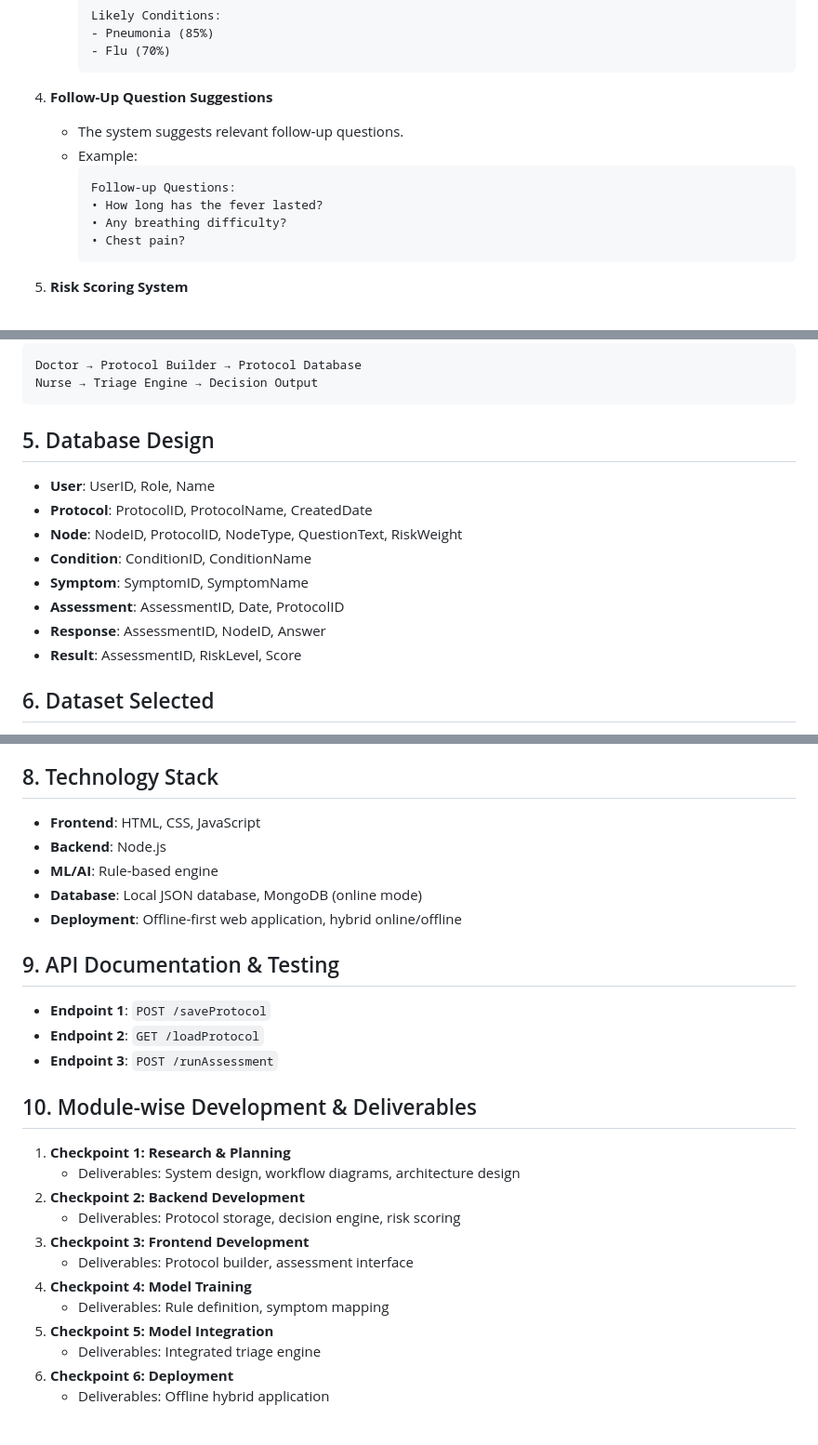
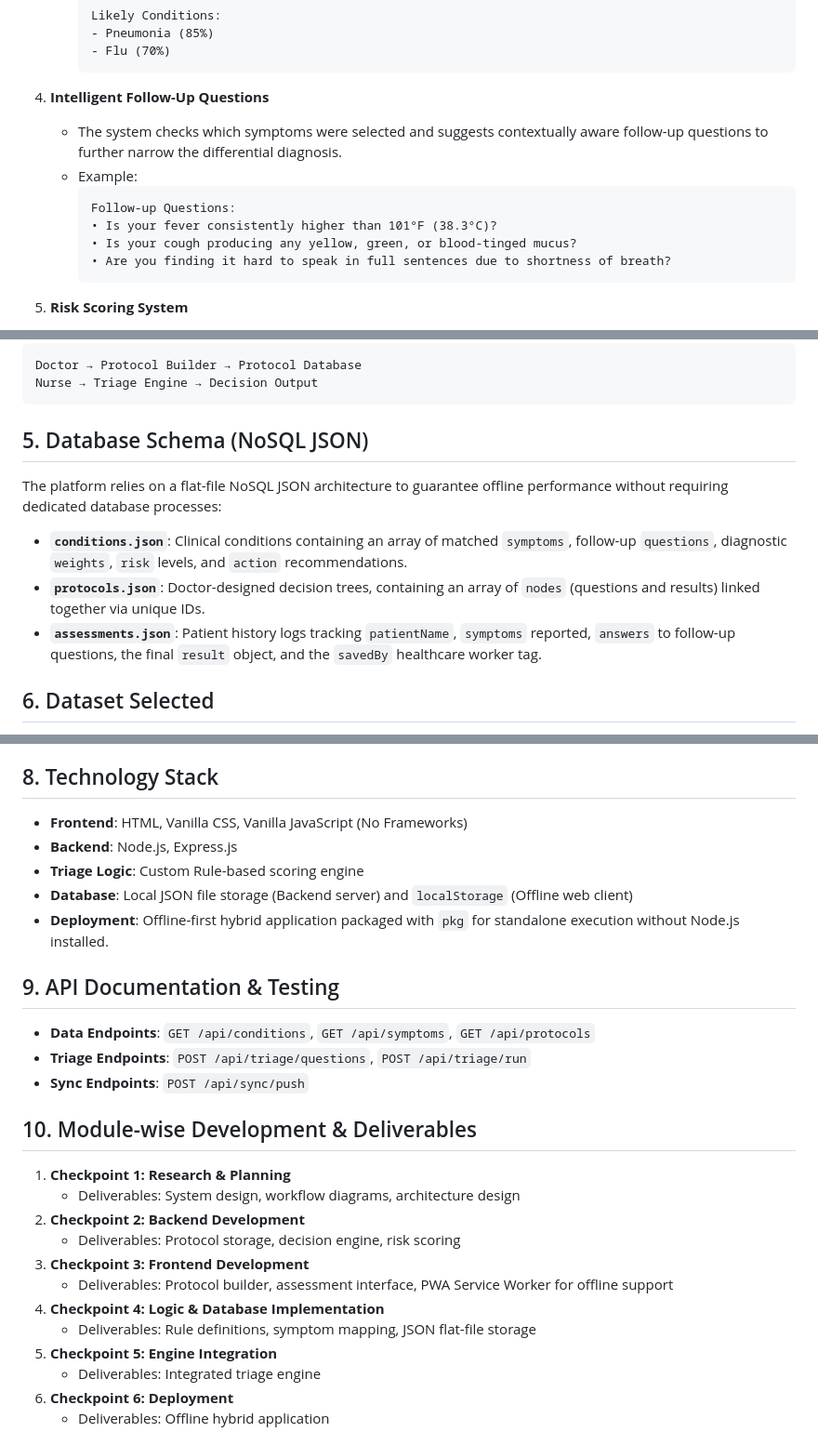
Before and after one commit to pepperoni-2-0/Project-X, a Markdown page: README.md, 3 parts joined by grey strips. Shown at 93% size. Drawn GitHub-style.

Commit message:
docs: Update README to reflect accurate NoSQL structure, specific dynamic questions, and true tech stack parameters

````diff
--- a/README.md
+++ b/README.md
@@ -145,14 +145,14 @@ Healthcare workers use these protocols for guided triage.
      - Flu (70%)
      ```
 
-4. **Follow-Up Question Suggestions**
-   - The system suggests relevant follow‑up questions.
+4. **Intelligent Follow-Up Questions**
+   - The system checks which symptoms were selected and suggests contextually aware follow-up questions to further narrow the differential diagnosis.
    - Example:
-     ```
+     ```text
      Follow-up Questions:
-     • How long has the fever lasted?
-     • Any breathing difficulty?
-     • Chest pain?
+     • Is your fever consistently higher than 101°F (38.3°C)?
+     • Is your cough producing any yellow, green, or blood-tinged mucus?
+     • Are you finding it hard to speak in full sentences due to shortness of breath?
      ```
 
 5. **Risk Scoring System**
@@ -224,15 +224,12 @@ Doctor → Protocol Builder → Protocol Database
 Nurse → Triage Engine → Decision Output
 ```
 
-## 5. Database Design
-- **User**: UserID, Role, Name
-- **Protocol**: ProtocolID, ProtocolName, CreatedDate
-- **Node**: NodeID, ProtocolID, NodeType, QuestionText, RiskWeight
-- **Condition**: ConditionID, ConditionName
-- **Symptom**: SymptomID, SymptomName
-- **Assessment**: AssessmentID, Date, ProtocolID
-- **Response**: AssessmentID, NodeID, Answer
-- **Result**: AssessmentID, RiskLevel, Score
+## 5. Database Schema (NoSQL JSON)
+
+The platform relies on a flat-file NoSQL JSON architecture to guarantee offline performance without requiring dedicated database processes:
+- **`conditions.json`**: Clinical conditions containing an array of matched `symptoms`, follow-up `questions`, diagnostic `weights`, `risk` levels, and `action` recommendations.
+- **`protocols.json`**: Doctor-designed decision trees, containing an array of `nodes` (questions and results) linked together via unique IDs.
+- **`assessments.json`**: Patient history logs tracking `patientName`, `symptoms` reported, `answers` to follow-up questions, the final `result` object, and the `savedBy` healthcare worker tag.
 
 ## 6. Dataset Selected
 
@@ -264,17 +261,17 @@ Nurse → Triage Engine → Decision Output
 
 ## 8. Technology Stack
 
-- **Frontend**: HTML, CSS, JavaScript
-- **Backend**: Node.js
-- **ML/AI**: Rule-based engine
-- **Database**: Local JSON database, MongoDB (online mode)
-- **Deployment**: Offline-first web application, hybrid online/offline
+- **Frontend**: HTML, Vanilla CSS, Vanilla JavaScript (No Frameworks)
+- **Backend**: Node.js, Express.js
+- **Triage Logic**: Custom Rule-based scoring engine
+- **Database**: Local JSON file storage (Backend server) and `localStorage` (Offline web client)
+- **Deployment**: Offline-first hybrid application packaged with `pkg` for standalone execution without Node.js installed.
 
 ## 9. API Documentation & Testing
 
-- **Endpoint 1**: `POST /saveProtocol`
-- **Endpoint 2**: `GET /loadProtocol`
-- **Endpoint 3**: `POST /runAssessment`
+- **Data Endpoints**: `GET /api/conditions`, `GET /api/symptoms`, `GET /api/protocols`
+- **Triage Endpoints**: `POST /api/triage/questions`, `POST /api/triage/run`
+- **Sync Endpoints**: `POST /api/sync/push`
 ## 10. Module-wise Development & Deliverables
 
 1. **Checkpoint 1: Research & Planning**
@@ -282,10 +279,10 @@ Nurse → Triage Engine → Decision Output
 2. **Checkpoint 2: Backend Development**
    - Deliverables: Protocol storage, decision engine, risk scoring
 3. **Checkpoint 3: Frontend Development**
-   - Deliverables: Protocol builder, assessment interface
-4. **Checkpoint 4: Model Training**
-   - Deliverables: Rule definition, symptom mapping
-5. **Checkpoint 5: Model Integration**
+   - Deliverables: Protocol builder, assessment interface, PWA Service Worker for offline support
+4. **Checkpoint 4: Logic & Database Implementation**
+   - Deliverables: Rule definitions, symptom mapping, JSON flat-file storage
+5. **Checkpoint 5: Engine Integration**
    - Deliverables: Integrated triage engine
 6. **Checkpoint 6: Deployment**
    - Deliverables: Offline hybrid application
````
